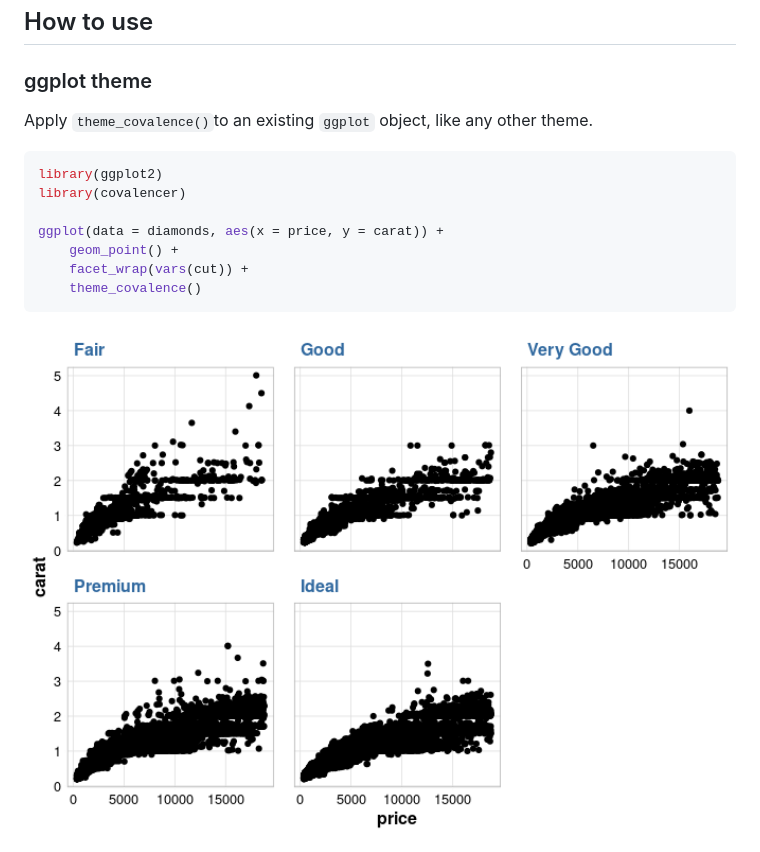
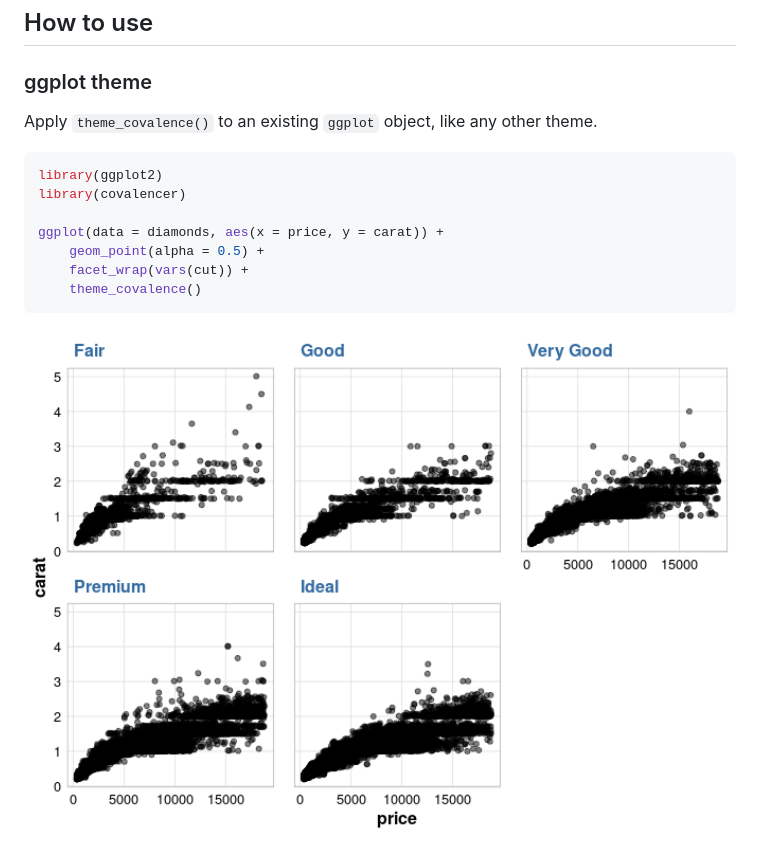
Before and after one commit to CovalenceResearch/covalencer, a Markdown page: README.md, the part around the change. Rendered like a GitHub page; pictures changed too: man/figures/README-example-1.png.

Commit message:
Update example in README

````diff
--- a/README.md
+++ b/README.md
@@ -25,7 +25,7 @@ pak::pkg_install("CovalenceResearch/covalencer")
 
 ### ggplot theme
 
-Apply `theme_covalence()`to an existing `ggplot` object, like any other
+Apply `theme_covalence()` to an existing `ggplot` object, like any other
 theme.
 
 ``` r
@@ -33,7 +33,7 @@ library(ggplot2)
 library(covalencer)
 
 ggplot(data = diamonds, aes(x = price, y = carat)) +
-    geom_point() +
+    geom_point(alpha = 0.5) +
     facet_wrap(vars(cut)) +
     theme_covalence()
 ```
````
Also changed, not shown: 1 other file.
